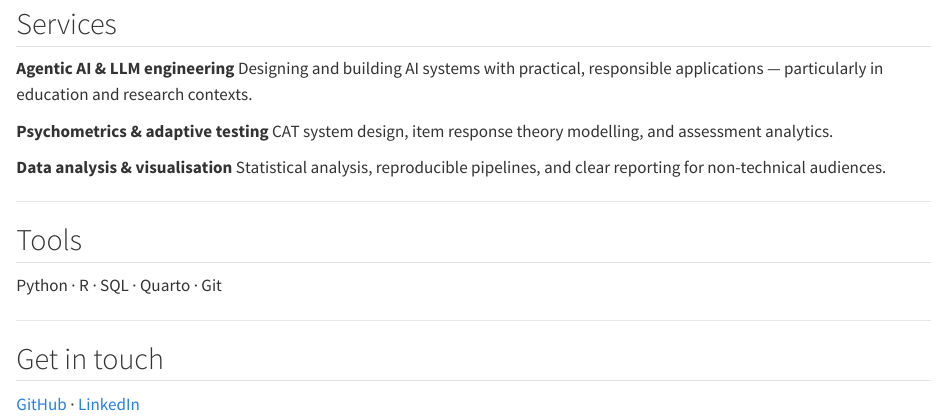
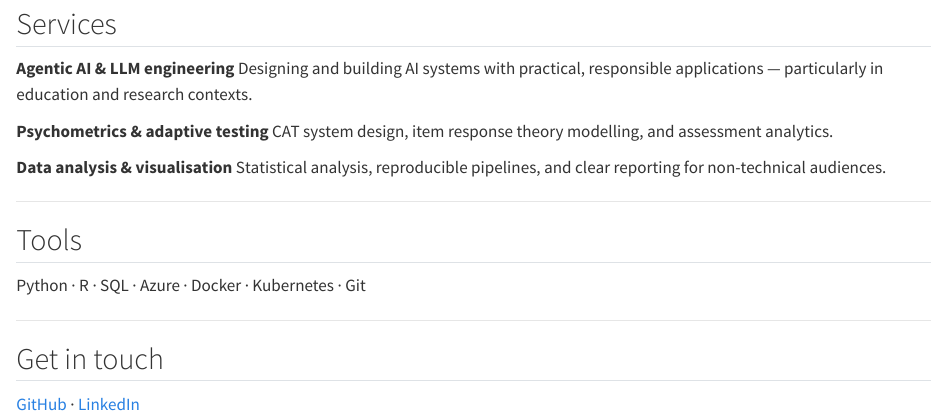
Before and after one commit to SebasEliens/dase, a Quarto document (index.qmd): the page in a window 1100 px wide, from 470 px down. Rendered offline with R 4.5, knitr and Pandoc in place of Quarto, with nearby package versions.

Commit message:
update tools: add Azure, Docker, Kubernetes; remove Quarto

```diff
--- a/index.qmd
+++ b/index.qmd
@@ -34,7 +34,7 @@ Statistical analysis, reproducible pipelines, and clear reporting for non-techni
 
 ## Tools
 
-Python · R · SQL · Quarto · Git
+Python · R · SQL · Azure · Docker · Kubernetes · Git
 
 ---
 
```
